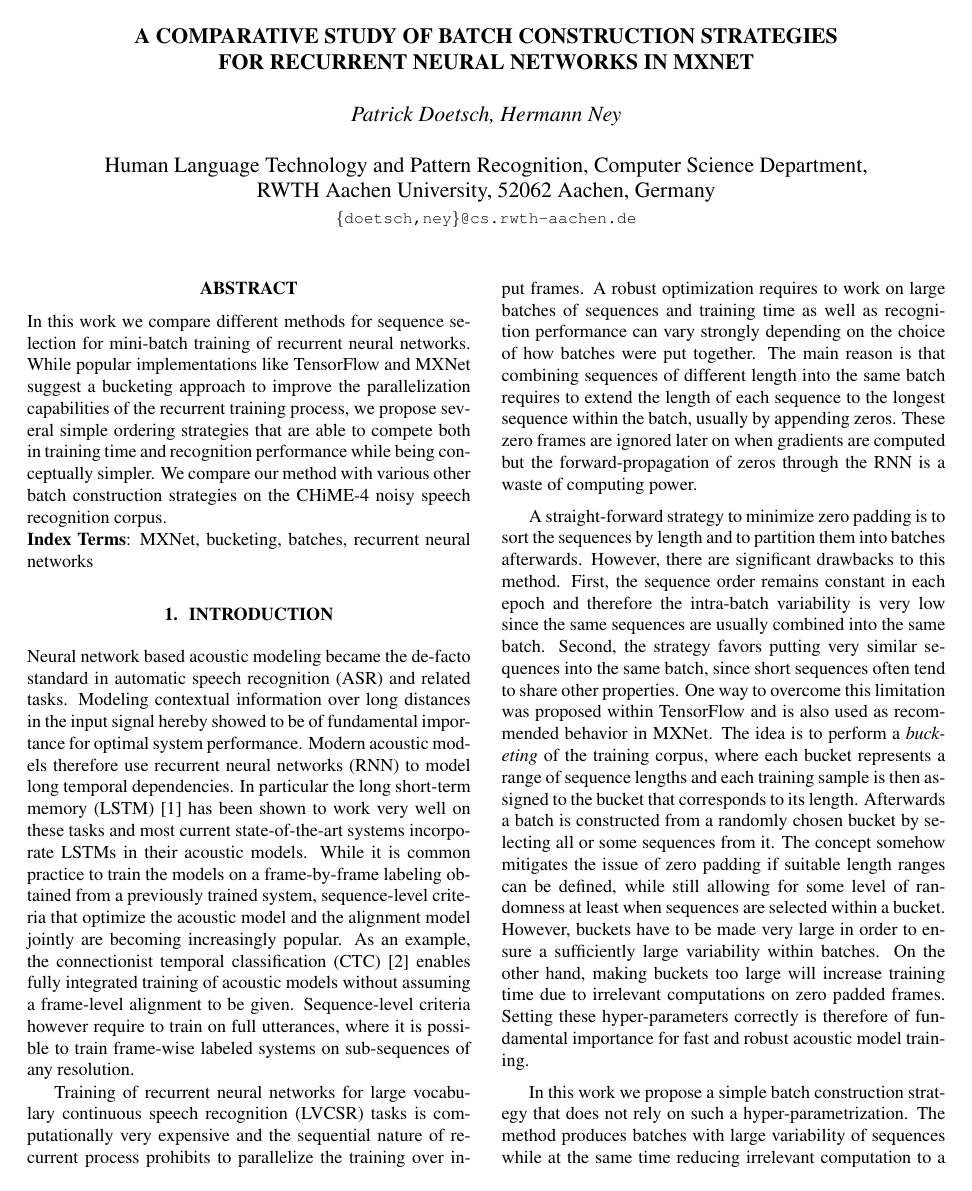
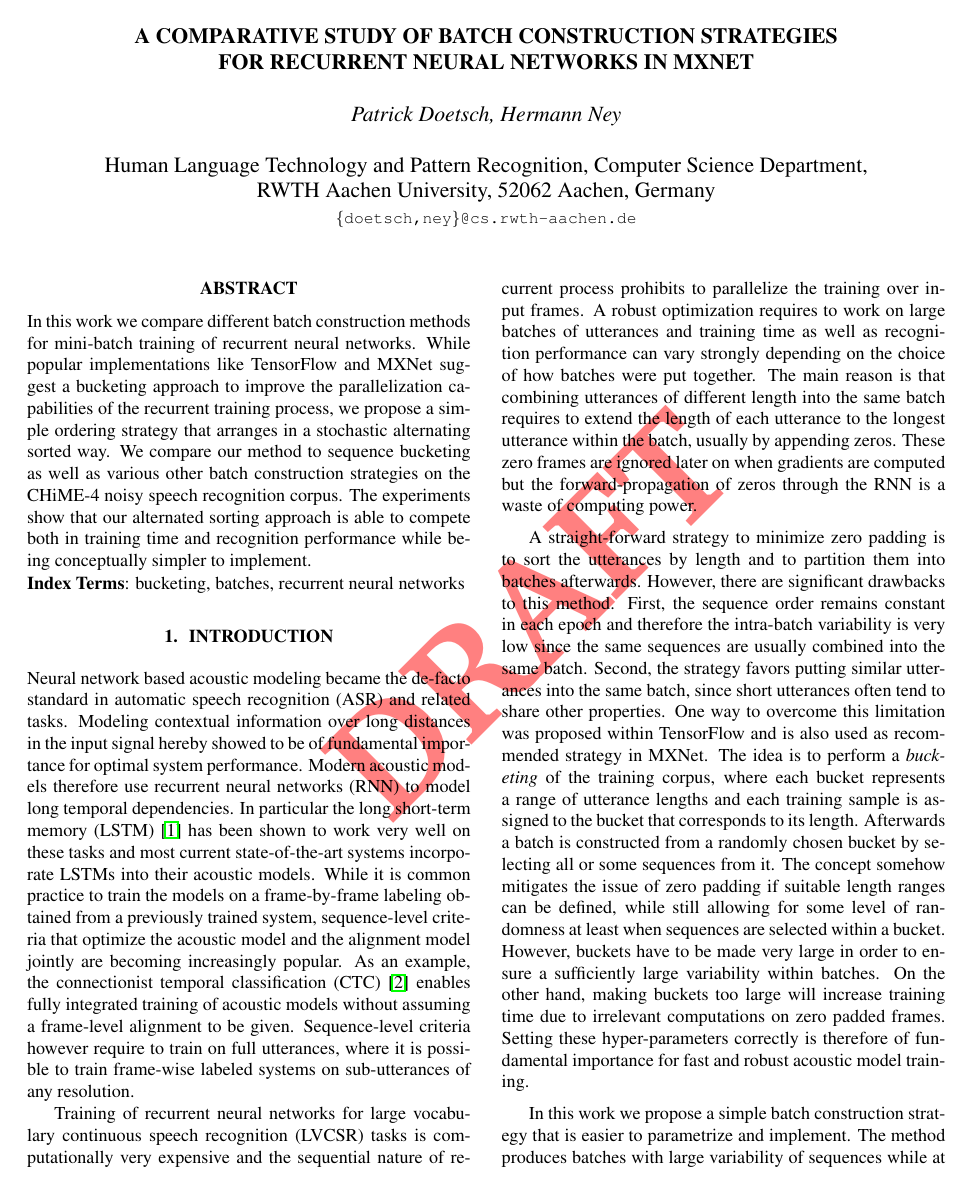
Before and after one commit to doetsch/sequence-sampling-mxnet, a LaTeX paper (paper/paper.tex): page 1 of 4. Compiled offline with pdfLaTeX.

Commit message:
proof reading, draft watermark

```diff
--- a/paper/paper.tex
+++ b/paper/paper.tex
@@ -12,6 +12,9 @@
 \usepackage{multirow}
 \usepackage{caption}
 \usepackage{subcaption}
+\usepackage[printwatermark]{xwatermark}
+\newwatermark[allpages,color=red!50,angle=45,scale=3,xpos=0,ypos=0]{DRAFT}
+
 %\usepackage{caption}
 %\RequirePackage{longtable}
 %\RequirePackage{tabularx}
@@ -69,14 +72,14 @@
   \maketitle
   %
   \begin{abstract}
-  	 In this work we compare different methods for sequence selection for mini-batch training
+  	 In this work we compare different batch construction methods for mini-batch training
   	 of recurrent neural networks. While popular implementations like TensorFlow and MXNet suggest
   	 a bucketing approach to improve the parallelization capabilities of the recurrent training process,
-  	 we propose several simple ordering strategies that are able to compete both in training time and
-  	 recognition performance while being conceptually simpler. We compare our method with various other
-  	 batch construction strategies on the CHiME-4 noisy speech recognition corpus.
+  	 we propose a simple ordering strategy that arranges in a stochastic alternating sorted way. We compare our method to sequence bucketing as well as various other
+  	 batch construction strategies on the CHiME-4 noisy speech recognition corpus. The experiments
+  	 show that our alternated sorting approach is able to compete both in training time and recognition performance while being conceptually simpler to implement.
   \end{abstract}
-  \noindent{\bf Index Terms}: MXNet, bucketing, batches, recurrent neural networks
+  \noindent{\bf Index Terms}: bucketing, batches, recurrent neural networks
 
   \section{Introduction}
   	Neural network based acoustic modeling became the de-facto standard in automatic speech recognition (ASR)
@@ -84,28 +87,28 @@
   	be of fundamental importance for optimal system performance. Modern acoustic models therefore use recurrent
   	neural networks (RNN) to model long temporal dependencies. In particular the long short-term memory (LSTM)~\cite{hochreiter1997lstm}
   	has been shown to work very well on these tasks and most current state-of-the-art systems incorporate LSTMs
-  	in their acoustic models. While it is common practice to train the
+  	into their acoustic models. While it is common practice to train the
   	models on a frame-by-frame labeling obtained from a
   	previously trained system, sequence-level criteria that optimize the acoustic model and the alignment model jointly
   	are becoming increasingly popular. As an example, the connectionist temporal classification (CTC) \cite{CTC}
   	enables fully integrated training of acoustic models without assuming a frame-level alignment to be given. Sequence-level
   	criteria however require to train on full utterances, where it is possible to train frame-wise labeled systems
-  	on sub-sequences of any resolution.
+  	on sub-utterances of any resolution.
 
     Training of recurrent neural networks for large vocabulary continuous speech recognition (LVCSR)
     tasks is computationally very expensive and the sequential nature of recurrent process prohibits to
-    parallelize the training over input frames. A robust optimization requires to work on large batches of sequences
+    parallelize the training over input frames. A robust optimization requires to work on large batches of utterances
     and training time as well as recognition performance can vary strongly depending on the choice of how
-    batches were put together. The main reason is that combining sequences of different length into the same batch requires
-    to extend the length of each sequence to the longest sequence within the batch, usually by appending zeros. These zero frames
+    batches were put together. The main reason is that combining utterances of different length into the same batch requires
+    to extend the length of each utterance to the longest utterance within the batch, usually by appending zeros. These zero frames
     are ignored later on when gradients are computed but the forward-propagation of zeros through the RNN is a waste of computing power.
 
-    A straight-forward strategy to minimize zero padding is to sort the sequences by length and to partition them into
+    A straight-forward strategy to minimize zero padding is to sort the utterances by length and to partition them into
     batches afterwards. However, there are significant drawbacks to this method. First, the sequence order remains constant in each epoch
-    and therefore the intra-batch variability is very low since the same sequences are usually combined into the same batch. Second, the strategy favors putting very similar sequences into the same batch, since short sequences often tend to share other properties.
+    and therefore the intra-batch variability is very low since the same sequences are usually combined into the same batch. Second, the strategy favors putting similar utterances into the same batch, since short utterances often tend to share other properties.
     One way to overcome this limitation was proposed within TensorFlow and is also used as recommended
-    behavior in MXNet. The idea is to perform a \textit{bucketing} of the training corpus, where each bucket represents
-    a range of sequence lengths and each training sample is then assigned to the bucket that corresponds to its length.
+    strategy in MXNet. The idea is to perform a \textit{bucketing} of the training corpus, where each bucket represents
+    a range of utterance lengths and each training sample is assigned to the bucket that corresponds to its length.
     Afterwards a batch is constructed from a randomly chosen bucket by selecting all or some sequences from it.
     The concept somehow mitigates the issue of zero padding if suitable length ranges can be defined, while still allowing for
     some level of randomness at least when sequences are selected within a bucket. However, buckets have to be made very large
@@ -113,7 +116,8 @@
     increase training time due to irrelevant computations on zero padded frames. Setting these hyper-parameters correctly is
     therefore of fundamental importance for fast and robust acoustic model training.
 
-    In this work we propose a simple batch construction strategy that does not rely on such a hyper-parametrization. The method
+    In this work we propose a simple batch construction strategy that is easier to parametrize and
+    implement. The method
     produces batches with large variability of sequences while at the same time reducing irrelevant computation to a minimum.
     The following sections we are going to give an overview over current batch construction strategies and compare them
     w.r.t.~training time and variability. We will then derive our proposed method and discuss its properties on a theoretical
```
Also changed, not shown: paper/paper.tex (28 more changed lines).
